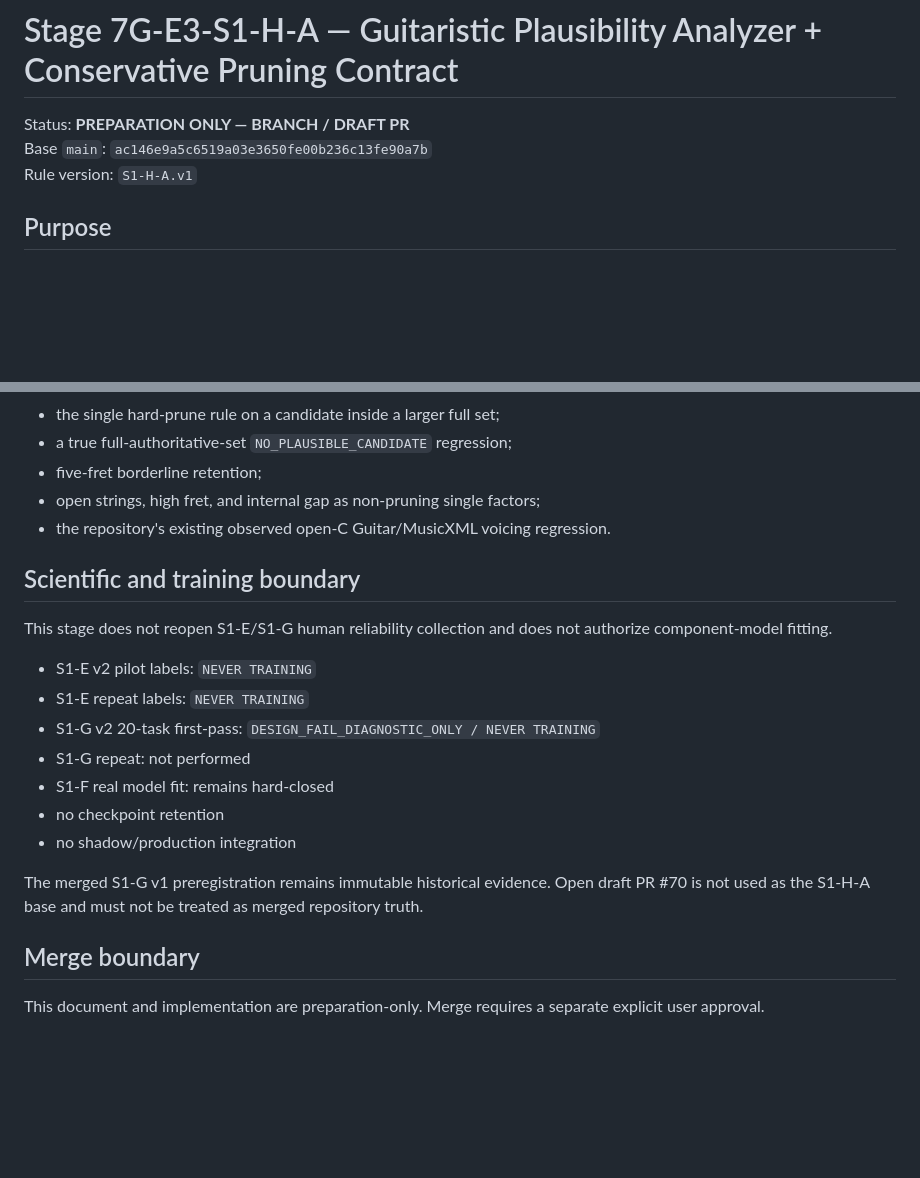
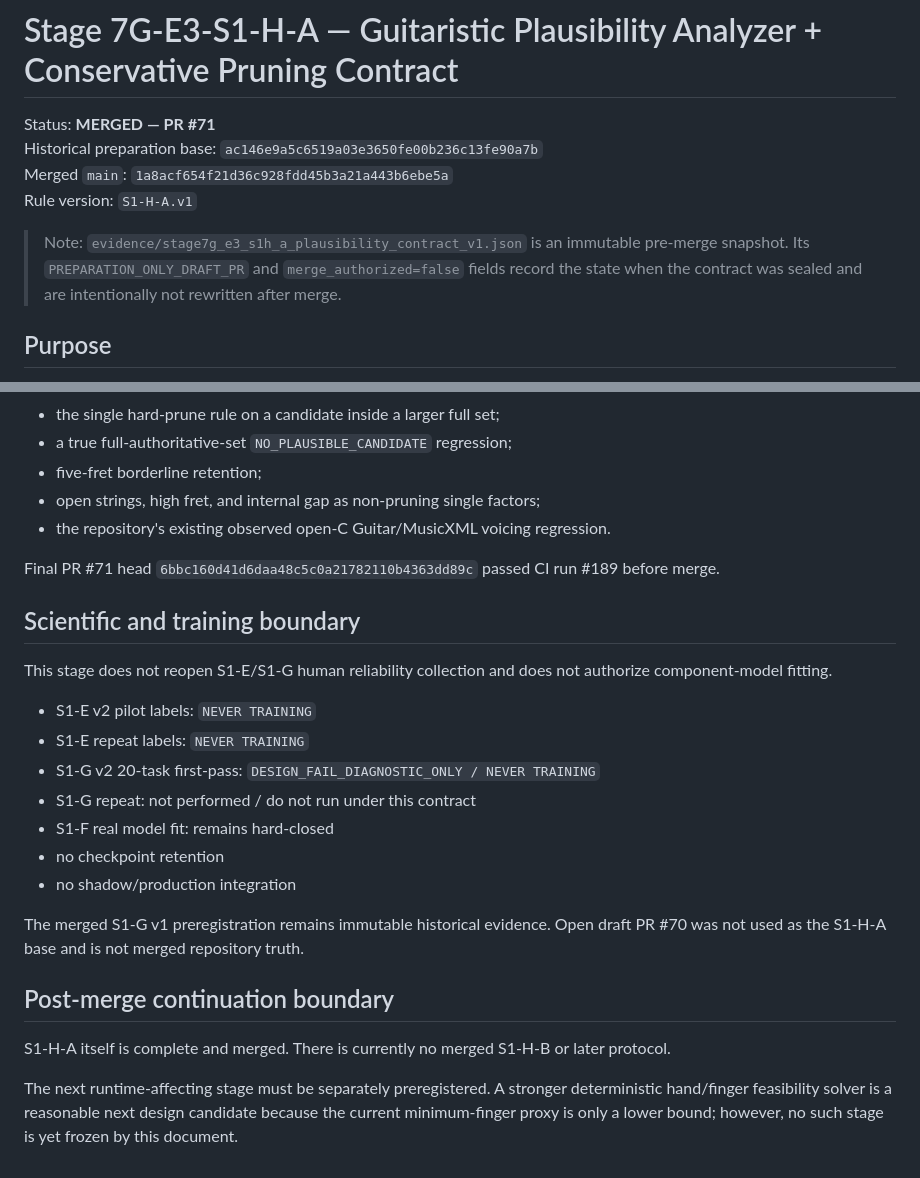
Before and after one commit to khfy7wpr5p-maker/st-guitar-fingering-training, a Markdown page: docs/STAGE_7G_E3_S1H_A_GUITARISTIC_PLAUSIBILITY.md, 2 parts joined by grey strips. Rendered like a GitHub page; blank space fills up the shorter version.

Commit message:
docs: mark S1-H-A as merged and preserve evidence semantics

```diff
--- a/docs/STAGE_7G_E3_S1H_A_GUITARISTIC_PLAUSIBILITY.md
+++ b/docs/STAGE_7G_E3_S1H_A_GUITARISTIC_PLAUSIBILITY.md
@@ -1,8 +1,11 @@
 # Stage 7G-E3-S1-H-A — Guitaristic Plausibility Analyzer + Conservative Pruning Contract
 
-Status: **PREPARATION ONLY — BRANCH / DRAFT PR**
-Base `main`: `ac146e9a5c6519a03e3650fe00b236c13fe90a7b`
+Status: **MERGED — PR #71**
+Historical preparation base: `ac146e9a5c6519a03e3650fe00b236c13fe90a7b`
+Merged `main`: `1a8acf654f21d36c928fdd45b3a21a443b6ebe5a`
 Rule version: `S1-H-A.v1`
+
+> Note: `evidence/stage7g_e3_s1h_a_plausibility_contract_v1.json` is an immutable pre-merge snapshot. Its `PREPARATION_ONLY_DRAFT_PR` and `merge_authorized=false` fields record the state when the contract was sealed and are intentionally not rewritten after merge.
 
 ## Purpose
 
@@ -159,6 +162,8 @@ The implementation includes unit/property-style deterministic tests for:
 - open strings, high fret, and internal gap as non-pruning single factors;
 - the repository's existing observed open-C Guitar/MusicXML voicing regression.
 
+Final PR #71 head `6bbc160d41d6daa48c5c0a21782110b4363dd89c` passed CI run #189 before merge.
+
 ## Scientific and training boundary
 
 This stage does not reopen S1-E/S1-G human reliability collection and does not authorize component-model fitting.
@@ -166,13 +171,15 @@ This stage does not reopen S1-E/S1-G human reliability collection and does not a
 - S1-E v2 pilot labels: `NEVER TRAINING`
 - S1-E repeat labels: `NEVER TRAINING`
 - S1-G v2 20-task first-pass: `DESIGN_FAIL_DIAGNOSTIC_ONLY / NEVER TRAINING`
-- S1-G repeat: not performed
+- S1-G repeat: not performed / do not run under this contract
 - S1-F real model fit: remains hard-closed
 - no checkpoint retention
 - no shadow/production integration
 
-The merged S1-G v1 preregistration remains immutable historical evidence. Open draft PR #70 is not used as the S1-H-A base and must not be treated as merged repository truth.
+The merged S1-G v1 preregistration remains immutable historical evidence. Open draft PR #70 was not used as the S1-H-A base and is not merged repository truth.
 
-## Merge boundary
+## Post-merge continuation boundary
 
-This document and implementation are preparation-only. Merge requires a separate explicit user approval.
+S1-H-A itself is complete and merged. There is currently no merged S1-H-B or later protocol.
+
+The next runtime-affecting stage must be separately preregistered. A stronger deterministic hand/finger feasibility solver is a reasonable next design candidate because the current minimum-finger proxy is only a lower bound; however, no such stage is yet frozen by this document.
```
